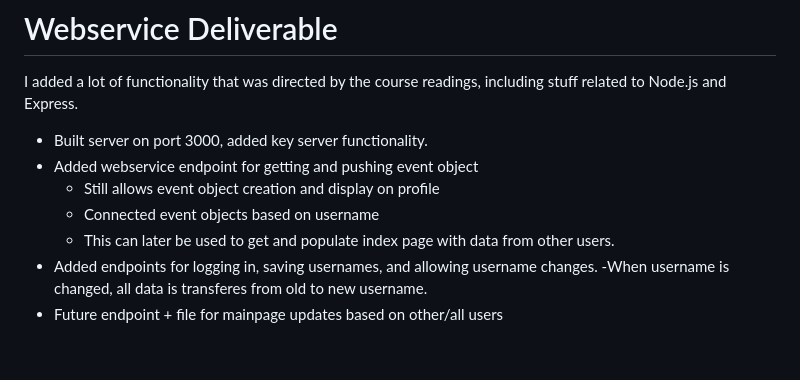
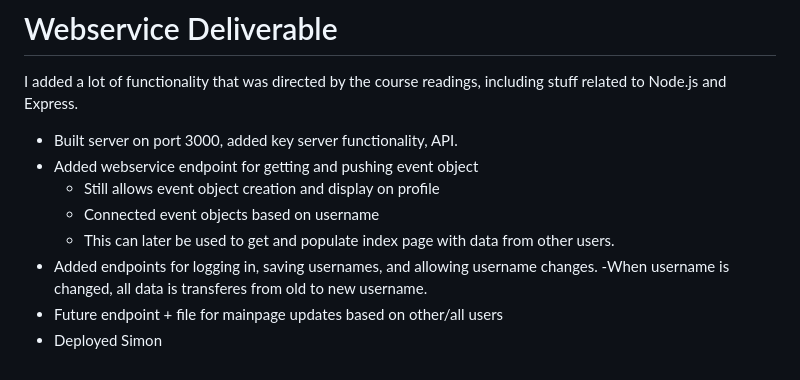
Before and after one commit to ZenithAtkinson/startup, a Markdown page: README.md, the part around the change. Drawn GitHub-style.

```diff
--- a/README.md
+++ b/README.md
@@ -75,7 +75,7 @@ In my Javascript deliverable, I completed the following:
 
 # Webservice Deliverable
 I added a lot of functionality that was directed by the course readings, including stuff related to Node.js and Express.
-- Built server on port 3000, added key server functionality.
+- Built server on port 3000, added key server functionality, API.
 - Added webservice endpoint for getting and pushing event object
     - Still allows event object creation and display on profile
     - Connected event objects based on username
@@ -83,3 +83,4 @@ I added a lot of functionality that was directed by the course readings, includi
 - Added endpoints for logging in, saving usernames, and allowing username changes.
     -When username is changed, all data is transferes from old to new username.
 - Future endpoint + file for mainpage updates based on other/all users
+- Deployed Simon
```
